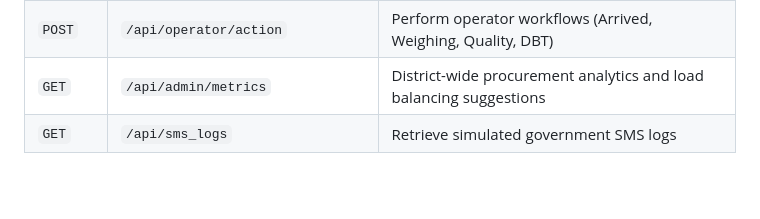
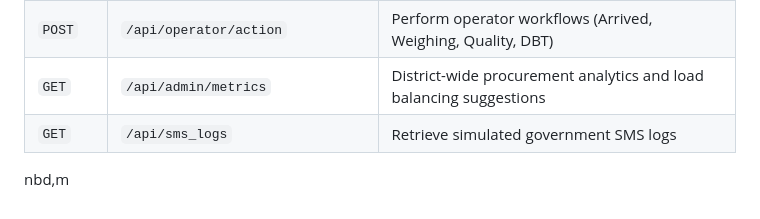
Before and after one commit to shubhj777/AnnaSetu-SIH2026, a Markdown page: README.md, the part around the change. GitHub-like rendering; blank space fills up the shorter version.

```diff
--- a/README.md
+++ b/README.md
@@ -81,3 +81,5 @@ Go to your GitHub Repository Settings → Pages → Select `/frontend` as the so
 | `POST` | `/api/operator/action` | Perform operator workflows (Arrived, Weighing, Quality, DBT) |
 | `GET` | `/api/admin/metrics` | District-wide procurement analytics and load balancing suggestions |
 | `GET` | `/api/sms_logs` | Retrieve simulated government SMS logs |
+
+nbd,m
```
